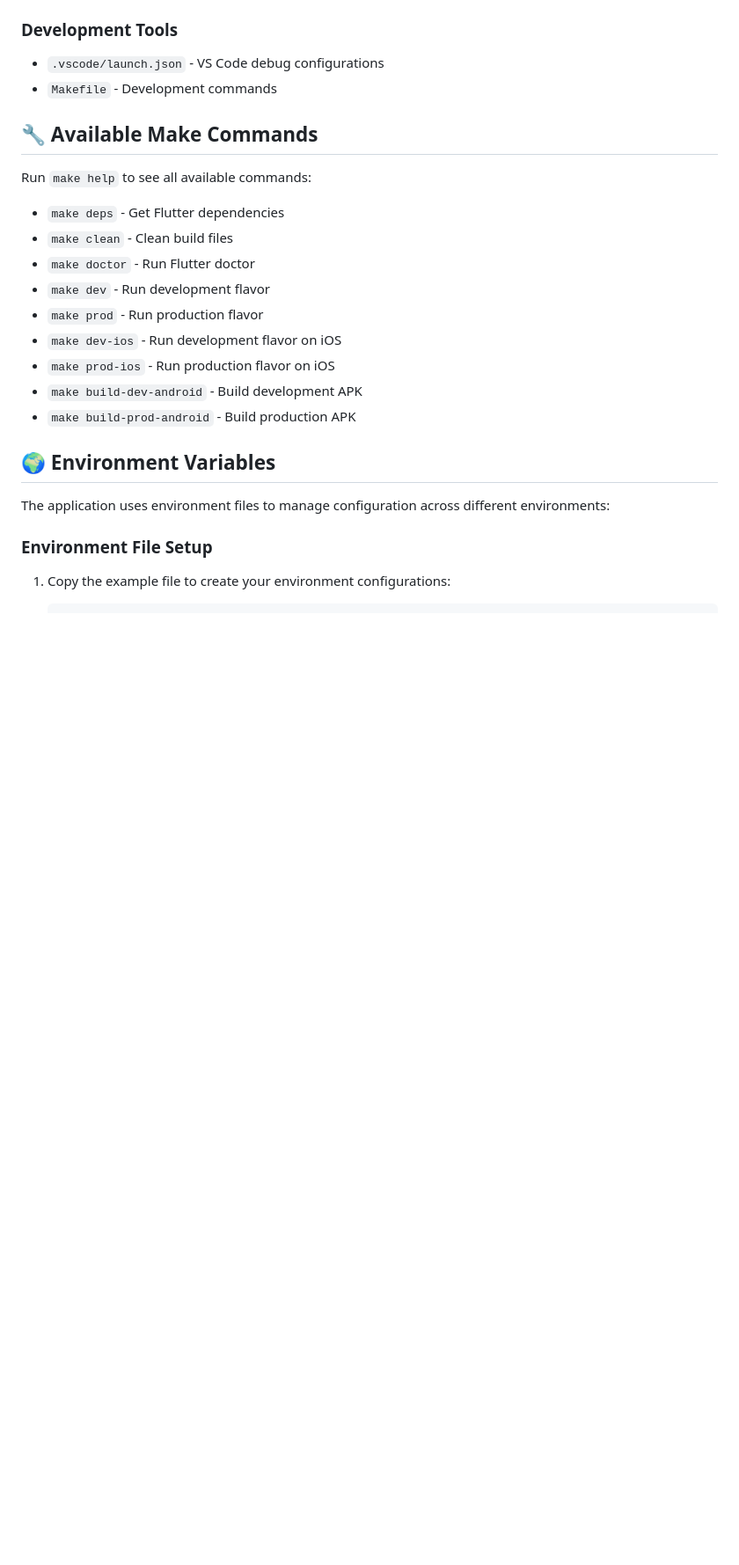
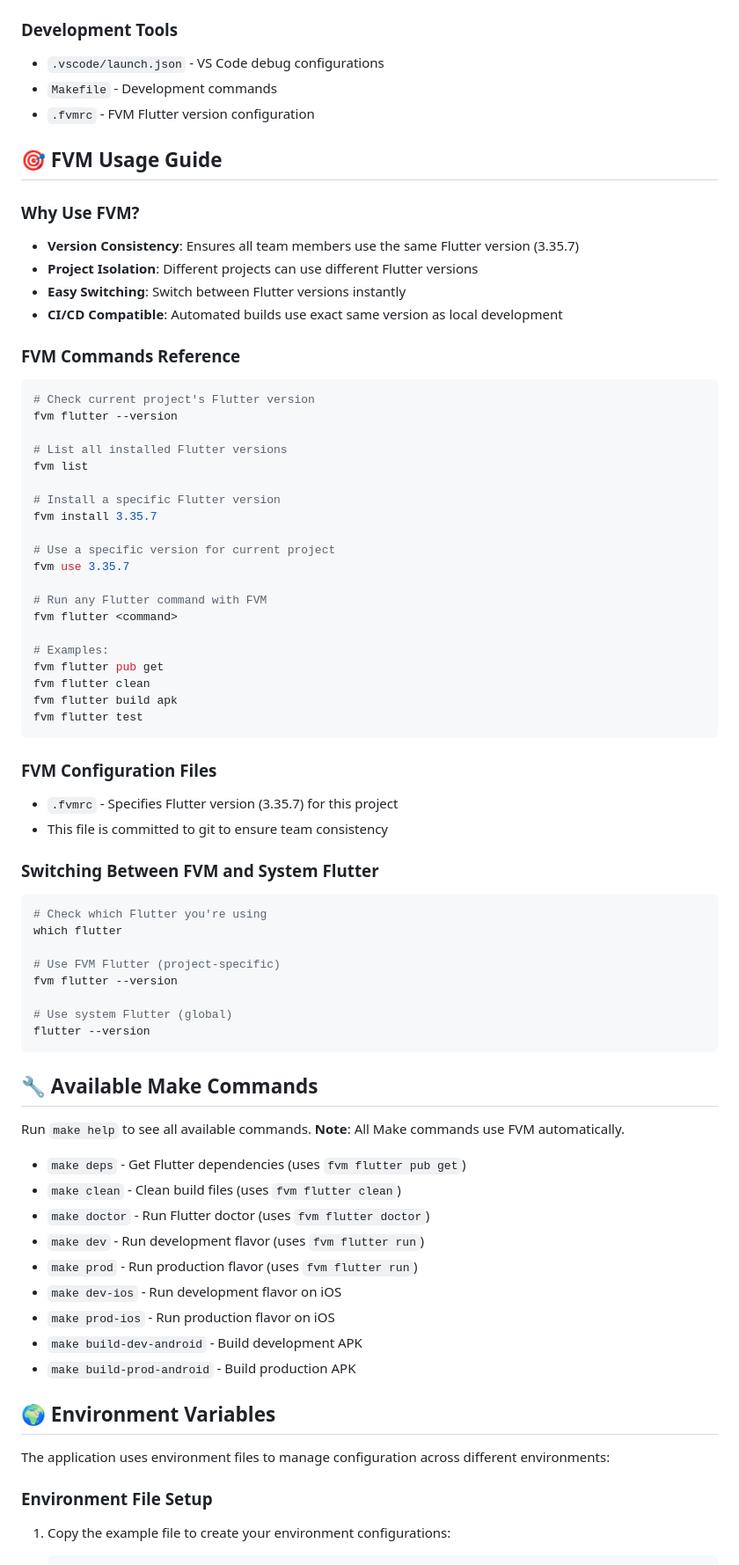
Before and after one commit to asynchronous-digital/ouro-pay-consumer-app, a Markdown page: README.md, the part around one of its changes. Shown at 88% size. Drawn GitHub-style; blank space fills up the shorter version.

````diff
--- a/README.md
+++ b/README.md
@@ -152,16 +227,66 @@ flutter build ios --flavor production --target lib/main_prod.dart --no-codesign
 ### Development Tools
 - `.vscode/launch.json` - VS Code debug configurations
 - `Makefile` - Development commands
+- `.fvmrc` - FVM Flutter version configuration
+
+## 🎯 FVM Usage Guide
+
+### Why Use FVM?
+- **Version Consistency**: Ensures all team members use the same Flutter version (3.35.7)
+- **Project Isolation**: Different projects can use different Flutter versions
+- **Easy Switching**: Switch between Flutter versions instantly
+- **CI/CD Compatible**: Automated builds use exact same version as local development
+
+### FVM Commands Reference
+
+```bash
+# Check current project's Flutter version
+fvm flutter --version
+
+# List all installed Flutter versions
+fvm list
+
+# Install a specific Flutter version
+fvm install 3.35.7
+
+# Use a specific version for current project
+fvm use 3.35.7
+
+# Run any Flutter command with FVM
+fvm flutter <command>
+
+# Examples:
+fvm flutter pub get
+fvm flutter clean
+fvm flutter build apk
+fvm flutter test
+```
+
+### FVM Configuration Files
+- `.fvmrc` - Specifies Flutter version (3.35.7) for this project
+- This file is committed to git to ensure team consistency
+
+### Switching Between FVM and System Flutter
+```bash
+# Check which Flutter you're using
+which flutter
+
+# Use FVM Flutter (project-specific)
+fvm flutter --version
+
+# Use system Flutter (global)
+flutter --version
+```
 
 ## 🔧 Available Make Commands
 
-Run `make help` to see all available commands:
+Run `make help` to see all available commands. **Note**: All Make commands use FVM automatically.
 
-- `make deps` - Get Flutter dependencies
-- `make clean` - Clean build files
-- `make doctor` - Run Flutter doctor
-- `make dev` - Run development flavor
-- `make prod` - Run production flavor
+- `make deps` - Get Flutter dependencies (uses `fvm flutter pub get`)
+- `make clean` - Clean build files (uses `fvm flutter clean`)
+- `make doctor` - Run Flutter doctor (uses `fvm flutter doctor`)
+- `make dev` - Run development flavor (uses `fvm flutter run`)
+- `make prod` - Run production flavor (uses `fvm flutter run`)
 - `make dev-ios` - Run development flavor on iOS
 - `make prod-ios` - Run production flavor on iOS
 - `make build-dev-android` - Build development APK
````
Also changed, not shown: other parts of README.md (+148 -21 lines).
